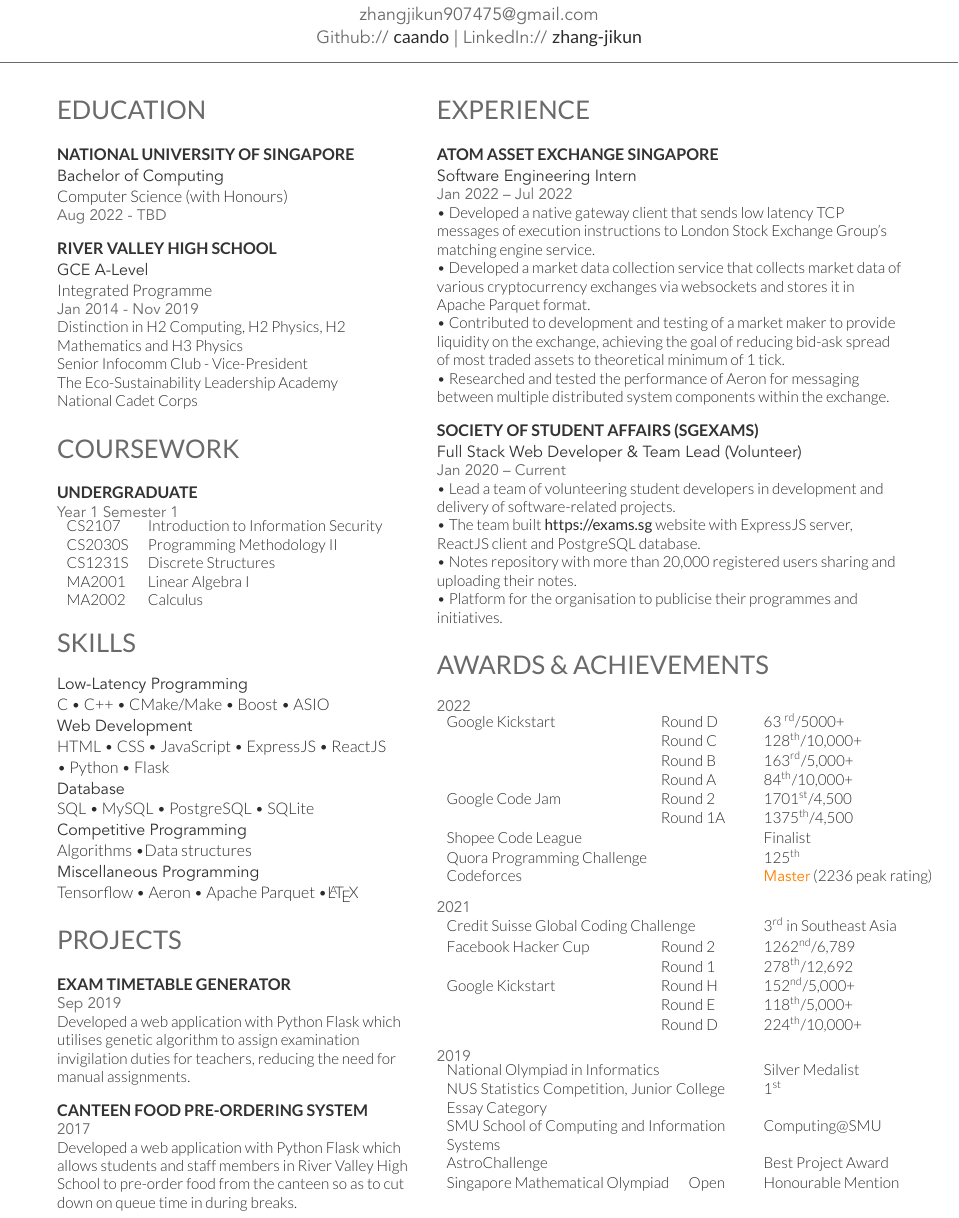
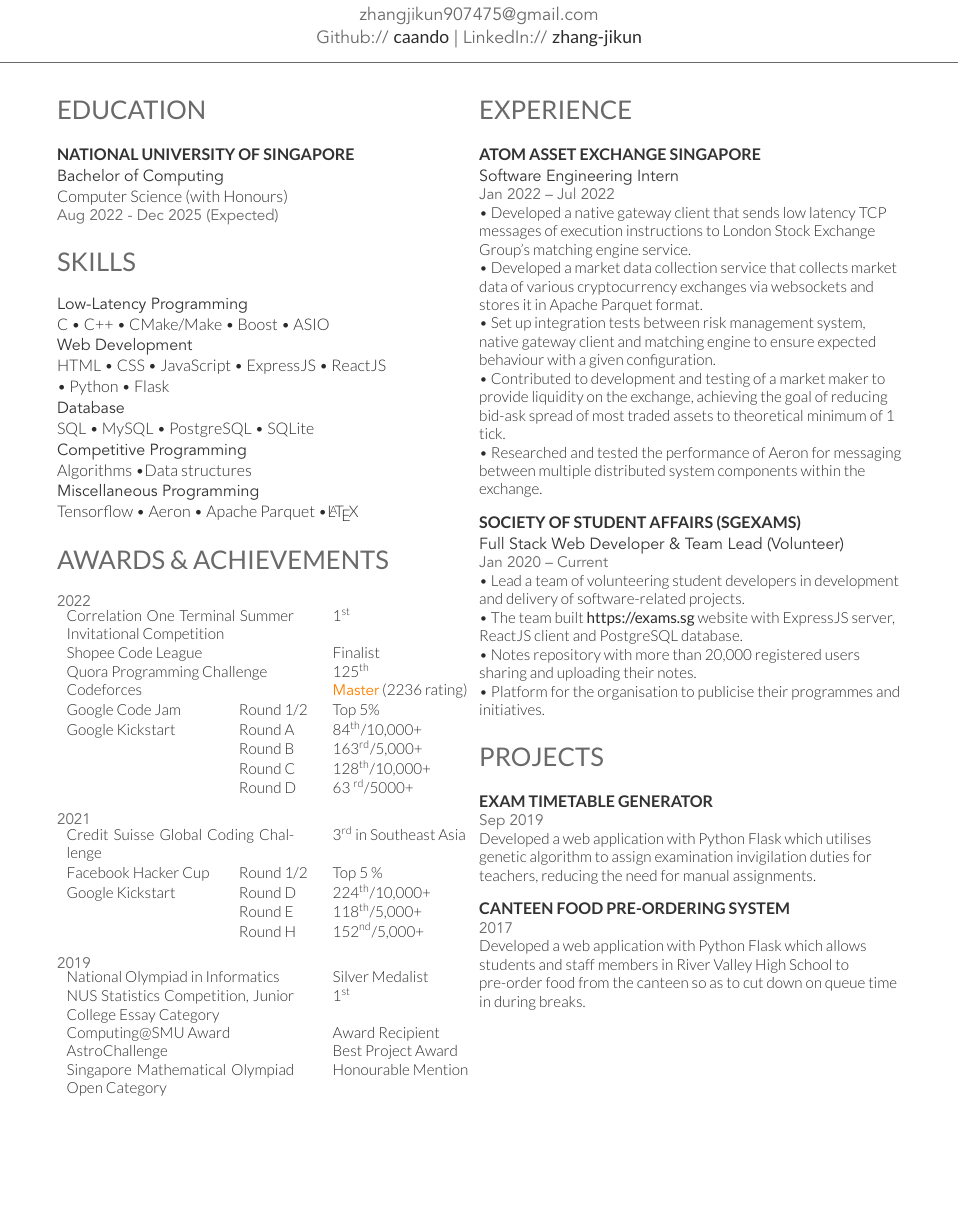
Before and after one commit to caando/resume-cv, a LaTeX CV (resume.tex): part of the page, cut so that both start at the same text, the shorter picture padded with empty space. Compiled offline with XeLaTeX.

Commit message:
added terminal summer invitational, removed river valley and mods (rip) swapped projs and awards

```diff
--- a/resume.tex
+++ b/resume.tex
@@ -32,7 +32,7 @@ LinkedIn:// \href{https://www.linkedin.com/in/zhang-jikun}{\bf zhang-jikun}
 %	LEFT COLUMN
 %----------------------------------------------------------------------------------------
 
-\begin{minipage}[t]{0.44\textwidth} % The left column takes up 33% of the text width of the page
+\begin{minipage}[t]{0.49\textwidth} % The left column takes up 33% of the text width of the page
 
     %------------------------------------------------
     % Education
@@ -45,43 +45,10 @@ LinkedIn:// \href{https://www.linkedin.com/in/zhang-jikun}{\bf zhang-jikun}
     \subsection{National University of Singapore}
 
     \descript{Bachelor of Computing} {Computer Science (with Honours)} \\
-    \location{Aug 2022 - TBD}
+    \location{Aug 2022 - Dec 2025 (Expected)}
 
     \sectionspace % Some whitespace after the section
-
-    \subsection{River Valley High School}
-
-    \descript{GCE A-Level} {Integrated Programme} \\
-    \location{Jan 2014 - Nov 2019}
-    Distinction in H2 Computing, H2 Physics, H2 Mathematics and H3 Physics \\
-    Senior Infocomm Club - Vice-President \\
-    The Eco-Sustainability Leadership Academy  \\
-    National Cadet Corps \\
-
-    \sectionspace % Some whitespace after the section
-
-    %------------------------------------------------
-    % Coursework
-    %------------------------------------------------
-
-    \section{Coursework}
-
-    \sectionspace % Some whitespace after the section
-
-    %------------------------------------------------
-
-    \subsection{Undergraduate}
-
-    \location{Year 1 Semester 1}
-    \begin{tabular}{ll}
-        CS2107 & Introduction to Information Security \\
-        CS2030S & Programming Methodology II \\
-        CS1231S & Discrete Structures \\
-        MA2001 & Linear Algebra I \\
-        MA2002 & Calculus \\
-    \end{tabular}
-
-    \sectionspace % Some whitespace after the section
+    %----------------------------------------------------------------------------------------
 
     %------------------------------------------------
     % Skills
@@ -111,28 +78,58 @@ LinkedIn:// \href{https://www.linkedin.com/in/zhang-jikun}{\bf zhang-jikun}
 
 
     \sectionspace % Some whitespace after the section
+    %----------------------------------------------------------------------------------------
 
     %------------------------------------------------
-    % Projects
+    % Awards
     %------------------------------------------------
 
-    \section{Projects}
+    \section{Awards \& Achievements}
 
     \sectionspace % Some whitespace after the section
 
-    %------------------------------------------------
+    \location{2022}
 
-    \subsection{Exam Timetable Generator}
-    \location{Sep 2019}
-
-    Developed a web application with Python Flask which utilises genetic algorithm to assign examination invigilation duties for teachers, reducing the need for manual assignments.
+    \begin{tabular}{p{0.55\linewidth} p{0\linewidth} l}
+        {Correlation One Terminal Summer Invitational Competition} & & 1\textsuperscript{st} \\
+        Shopee Code League & & Finalist \\
+        Quora Programming Challenge & & 125\textsuperscript{th} \\
+        Codeforces & & \href{https://codeforces.com/profile/caan_do}{\color{orange}\fontspec[Path = fonts/avenir/]{Avenir-Book}Master} (2236 rating) \\
+    \end{tabular}
+    \begin{tabular}{p{0.37\linewidth} p{0.18\linewidth} l}
+        Google Code Jam & Round 1/2 & Top 5\% \\
+        Google Kickstart & Round A & 84\textsuperscript{th}/10,000+ \\
+        & Round B & 163\textsuperscript{rd}/5,000+ \\
+        & Round C & 128\textsuperscript{th}/10,000+ \\
+        & Round D & 63 \textsuperscript{rd}/5000+ \\
+    \end{tabular}
 
     \sectionspace % Some whitespace after the section
 
-    \subsection{Canteen food pre-ordering system}
-    \location{2017}
+    \location{2021}
 
-    Developed a web application with Python Flask which allows students and staff members in River Valley High School to pre-order food from the canteen so as to cut down on queue time in during breaks.
+    \begin{tabular}{p{0.55\linewidth} p{0\linewidth} l}
+        {Credit Suisse Global Coding Challenge} & & 3\textsuperscript{rd} in Southeast Asia \\
+    \end{tabular}
+    \begin{tabular}{p{0.37\linewidth} p{0.18\linewidth} l}
+        Facebook Hacker Cup & Round 1/2 & Top 5 \% \\
+        Google Kickstart & Round D & 224\textsuperscript{th}/10,000+ \\
+        & Round E & 118\textsuperscript{th}/5,000+\\
+        & Round H & 152\textsuperscript{nd}/5,000+ \\
+    \end{tabular}
+
+    \sectionspace % Some whitespace after the section
+    %----------------------------------------------------------------------------------------
+
+    \location{2019}
+
+    \begin{tabular}{p{0.55\linewidth} p{0\linewidth} l}
+        National Olympiad in Informatics & & Silver Medalist \\
+        NUS Statistics Competition, Junior College Essay Category & & 1\textsuperscript{st} \\
+        Computing@SMU Award & & Award Recipient\\
+        AstroChallenge & & Best Project Award\\
+        Singapore Mathematical Olympiad Open Category & & Honourable Mention\\
+    \end{tabular}
 
     \sectionspace % Some whitespace after the section
     %----------------------------------------------------------------------------------------
@@ -161,6 +158,7 @@ LinkedIn:// \href{https://www.linkedin.com/in/zhang-jikun}{\bf zhang-jikun}
     \location{Jan 2022 – Jul 2022}
     \textbullet{} Developed a native gateway client that sends low latency TCP messages of execution instructions to London Stock Exchange Group’s matching engine service. \\
     \textbullet{} Developed a market data collection service that collects market data of various cryptocurrency exchanges via websockets and stores it in Apache Parquet format. \\
+    \textbullet{} Set up integration tests between risk management system, native gateway client and matching engine to ensure expected behaviour with a given configuration. \\
     \textbullet{} Contributed to development and testing of a market maker to provide liquidity on the exchange, achieving the goal of reducing bid-ask spread of most traded assets to theoretical minimum of 1 tick.\\
     \textbullet{} Researched and tested the performance of Aeron for messaging between multiple distributed system components within the exchange. \\
 
@@ -179,69 +177,33 @@ LinkedIn:// \href{https://www.linkedin.com/in/zhang-jikun}{\bf zhang-jikun}
 
 
     \sectionspace % Some whitespace after the section
-
     %----------------------------------------------------------------------------------------
 
+
     %------------------------------------------------
-    % Awards
+    % Projects
     %------------------------------------------------
 
-    \section{Awards \& Achievements}
+    \section{Projects}
+
+    \sectionspace % Some whitespace after the section
+    %----------------------------------------------------------------------------------------
+
+    \subsection{Exam Timetable Generator}
+    \location{Sep 2019}
+
+    Developed a web application with Python Flask which utilises genetic algorithm to assign examination invigilation duties for teachers, reducing the need for manual assignments.
 
     \sectionspace % Some whitespace after the section
 
-    \location{2022}
+    \subsection{Canteen food pre-ordering system}
+    \location{2017}
 
-    \begin{tabular}{p{0.42\linewidth} p{0.18\linewidth} l}
-        Google Kickstart & Round D & 63 \textsuperscript{rd}/5000+ \\
-        & Round C & 128\textsuperscript{th}/10,000+ \\
-        & Round B & 163\textsuperscript{rd}/5,000+ \\
-        & Round A & 84\textsuperscript{th}/10,000+ \\
-        Google Code Jam & Round 2 & 1701\textsuperscript{st}/4,500 \\
-        & Round 1A & 1375\textsuperscript{th}/4,500 \\
-    \end{tabular}
-    \begin{tabular}{p{0.60\linewidth} p{0\linewidth} l}
-        Shopee Code League & & Finalist \\
-        Quora Programming Challenge & & 125\textsuperscript{th} \\
-        Codeforces & & \href{https://codeforces.com/profile/caan_do}{\color{orange}\fontspec[Path = fonts/avenir/]{Avenir-Book}Master} (2236 peak rating) \\
-    \end{tabular}
+    Developed a web application with Python Flask which allows students and staff members in River Valley High School to pre-order food from the canteen so as to cut down on queue time in during breaks.
 
     \sectionspace % Some whitespace after the section
-
     %----------------------------------------------------------------------------------------
 
-    \location{2021}
-
-    \begin{tabular}{p{0.60\linewidth} p{0\linewidth} l}
-        {Credit Suisse Global Coding Challenge} & & 3\textsuperscript{rd} in Southeast Asia \\
-    \end{tabular}
-    \begin{tabular}{p{0.42\linewidth} p{0.18\linewidth} l}
-        Facebook Hacker Cup & Round 2 & 1262\textsuperscript{nd}/6,789\\
-        & Round 1 & 278\textsuperscript{th}/12,692 \\
-        Google Kickstart & Round H & 152\textsuperscript{nd}/5,000+ \\
-        & Round E & 118\textsuperscript{th}/5,000+\\
-        & Round D & 224\textsuperscript{th}/10,000+ \\
-    \end{tabular}
-
-    \sectionspace % Some whitespace after the section
-
-    %----------------------------------------------------------------------------------------
-
-    \location{2019}
-
-    \begin{tabular}{p{0.60\linewidth} p{0\linewidth} l}
-        National Olympiad in Informatics & & Silver Medalist \\
-        NUS Statistics Competition, Junior College Essay Category & & 1\textsuperscript{st} \\
-        SMU School of Computing and Information Systems & & Computing@SMU\\
-        AstroChallenge & & Best Project Award\\
-    \end{tabular}
-    \begin{tabular}{p{0.48\linewidth} p{0.12\linewidth} l}
-        Singapore Mathematical Olympiad & Open & Honourable Mention\\
-    \end{tabular}
-
-    \sectionspace % Some whitespace after the section
-
-    %----------------------------------------------------------------------------------------
 
 \end{minipage} % The end of the right column
 
```
Also changed, not shown: jikun_zhang_resume.jpg, jikun_zhang_resume.pdf, resume.tex (2 more changed lines).
